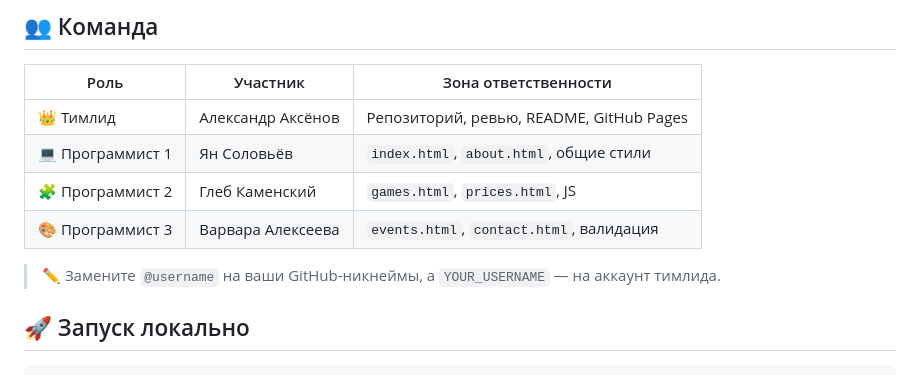
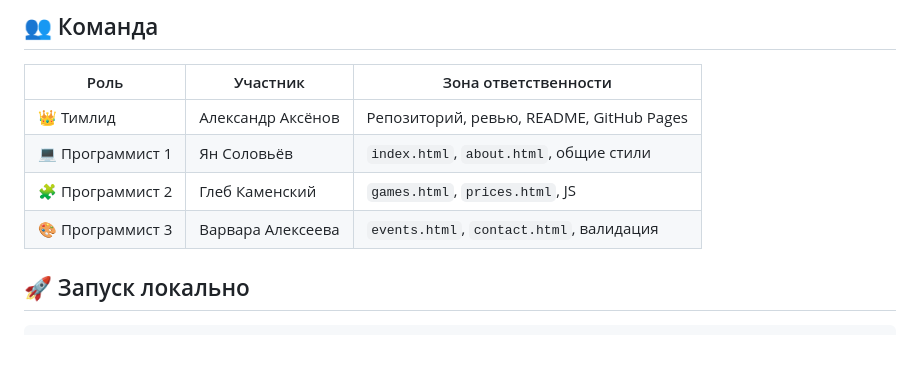
Before and after one commit to SiReXu/Cybermfua, a Markdown page: README.md, the part around the change. Drawn GitHub-style; blank space fills up the shorter version.

Commit message:
updt/readme

```diff
--- a/README.md
+++ b/README.md
@@ -134,7 +134,6 @@ gitGraph
 | 🧩 Программист 2 | Глеб Каменский | `games.html`, `prices.html`, JS |
 | 🎨 Программист 3 | Варвара Алексеева | `events.html`, `contact.html`, валидация |
 
-> ✏️ Замените `@username` на ваши GitHub-никнеймы, а `YOUR_USERNAME` — на аккаунт тимлида.
 
 ## 🚀 Запуск локально
 
```
